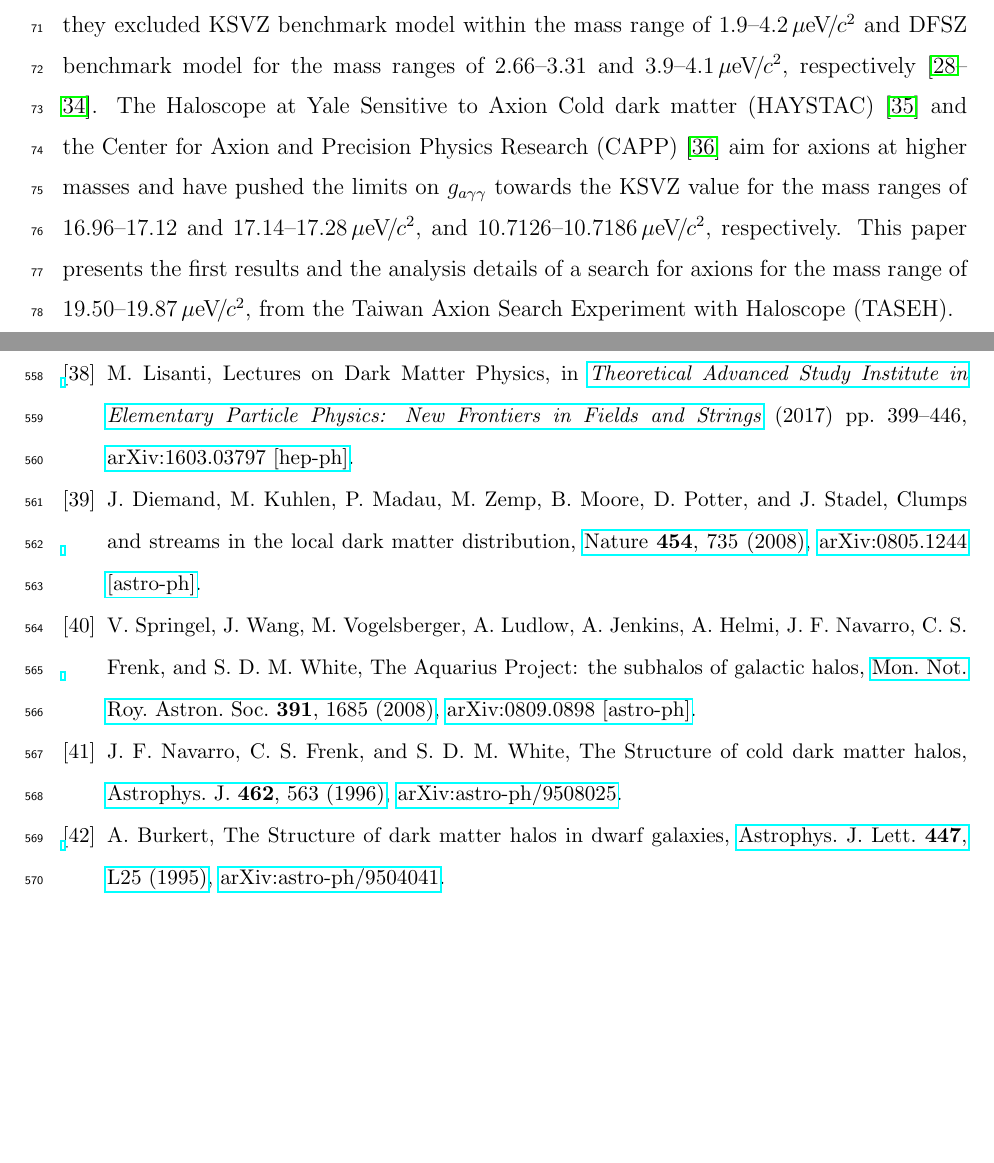
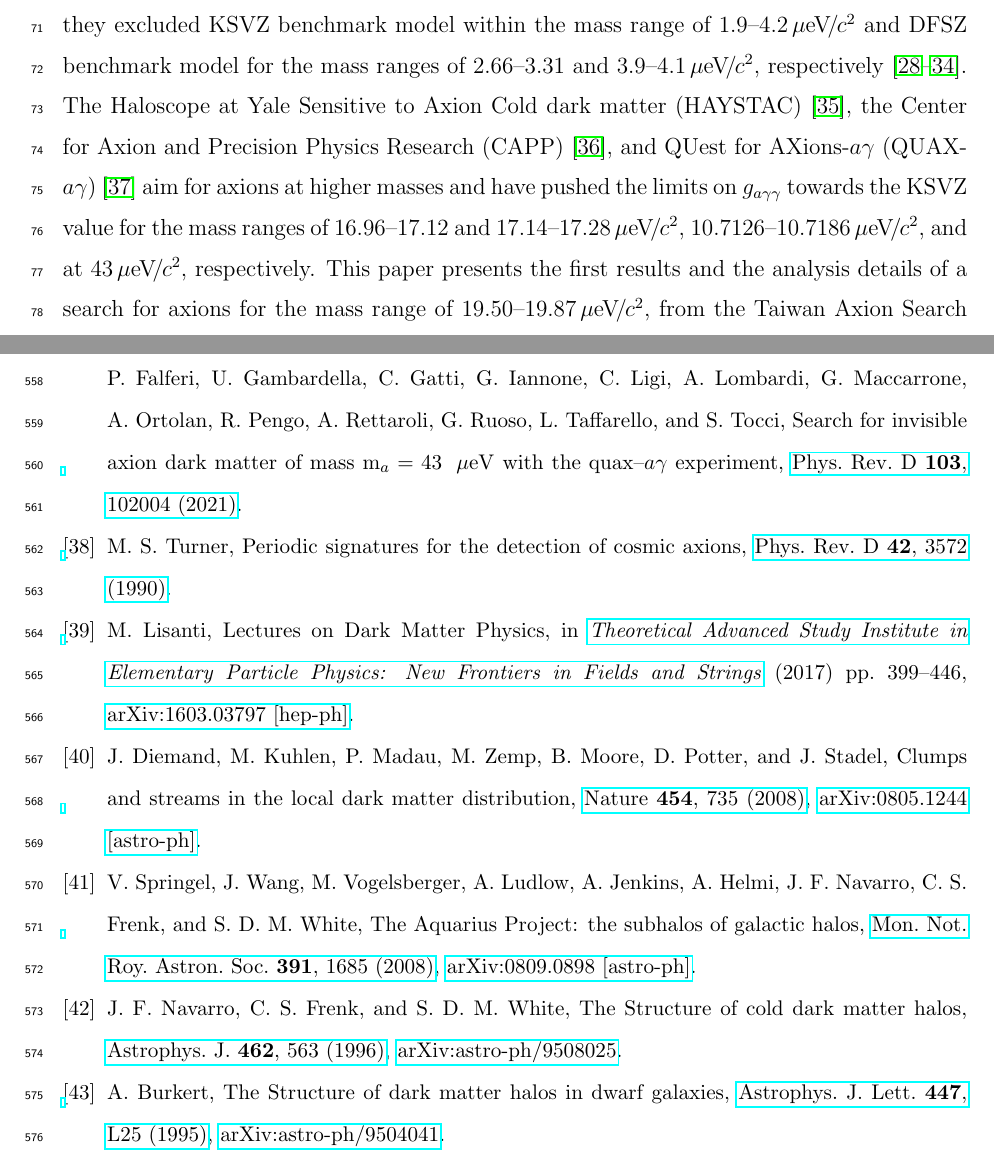
Before and after one commit to TASEHana/CD102, a LaTeX paper (main.tex, which reads introduction.tex, main.bib): two parts of pages 4 and 29 of 29, joined at a grey line, cut so that both start at the same text, the shorter picture padded with empty space. Compiled offline with pdfLaTeX.

Commit message:
add QUAX results

```diff
--- a/introduction.tex
+++ b/introduction.tex
@@ -84,14 +84,15 @@ benchmark model within the mass range of %1.9--3.69~$\mu$eV$/c^2$.
 of 2.66--3.31 and 3.9--4.1\muevcc,
 respectively~\cite{ADMXI,ADMXII,ADMXIII,ADMXIV,ADMXV,ADMXVI,ADMXVII}.
 The Haloscope at Yale Sensitive to Axion Cold dark matter
-(HAYSTAC)~\cite{HAYSTACI} and the
-Center for Axion and Precision Physics Research (CAPP)~\cite{CAPPI} aim for
+(HAYSTAC)~\cite{HAYSTACI}, the
+Center for Axion and Precision Physics Research (CAPP)~\cite{CAPPI},
+and QUest for AXions-$a\gamma$ (QUAX-$a\gamma$)~\cite{QUAX} aim for
 axions at higher masses and have pushed the limits on \gagg\ towards the
 KSVZ value for the mass ranges of 16.96--17.12
-and 17.14--17.28\muevcc, and 10.7126--10.7186\muevcc, respectively. This
-paper presents the first results and the analysis details of a search for
-axions for the mass range of \mlo--\mhi\muevcc, from the Taiwan Axion
-Search Experiment with Haloscope (TASEH).
+and 17.14--17.28\muevcc, 10.7126--10.7186\muevcc, and at 43\muevcc,
+respectively. This paper presents the first results and the analysis
+details of a search for axions for the mass range of \mlo--\mhi\muevcc,
+from the Taiwan Axion Search Experiment with Haloscope (TASEH).
 
 %%%%%%%%%%%%%%%%%%%%%%%%%%%%%%%%%%%%%%%%%%%%%%%%%%%%%%%%%%%%%%%%%%%
 \subsection{The expected axion signal power and signal line shape}
--- a/main.bib
+++ b/main.bib
@@ -12,3 +12,11 @@
     month = "2",
     year = "2022"
 }
+
+@article{QUAX,
+  title = {Search for invisible axion dark matter of mass ${\mathrm{m}}_{a}=43\text{ }\text{ }\ensuremath{\mu}\mathrm{eV}$ with the QUAX--$a\ensuremath{\gamma}$ experiment},
+  author = {Alesini, D. and Braggio, C. and Carugno, G. and Crescini, N. and D'Agostino, D. and Di Gioacchino, D. and Di Vora, R. and Falferi, P. and Gambardella, U. and Gatti, C. and Iannone, G. and Ligi, C. and Lombardi, A. and Maccarrone, G. and Ortolan, A. and Pengo, R. and Rettaroli, A. and Ruoso, G. and Taffarello, L. and Tocci, S.},
+  journal = {Phys. Rev. D},
+  volume = {103},
+  issue = {10},
+  pages = {102004},
```
Also changed, not shown: main.pdf, main.bib (8 more changed lines).
